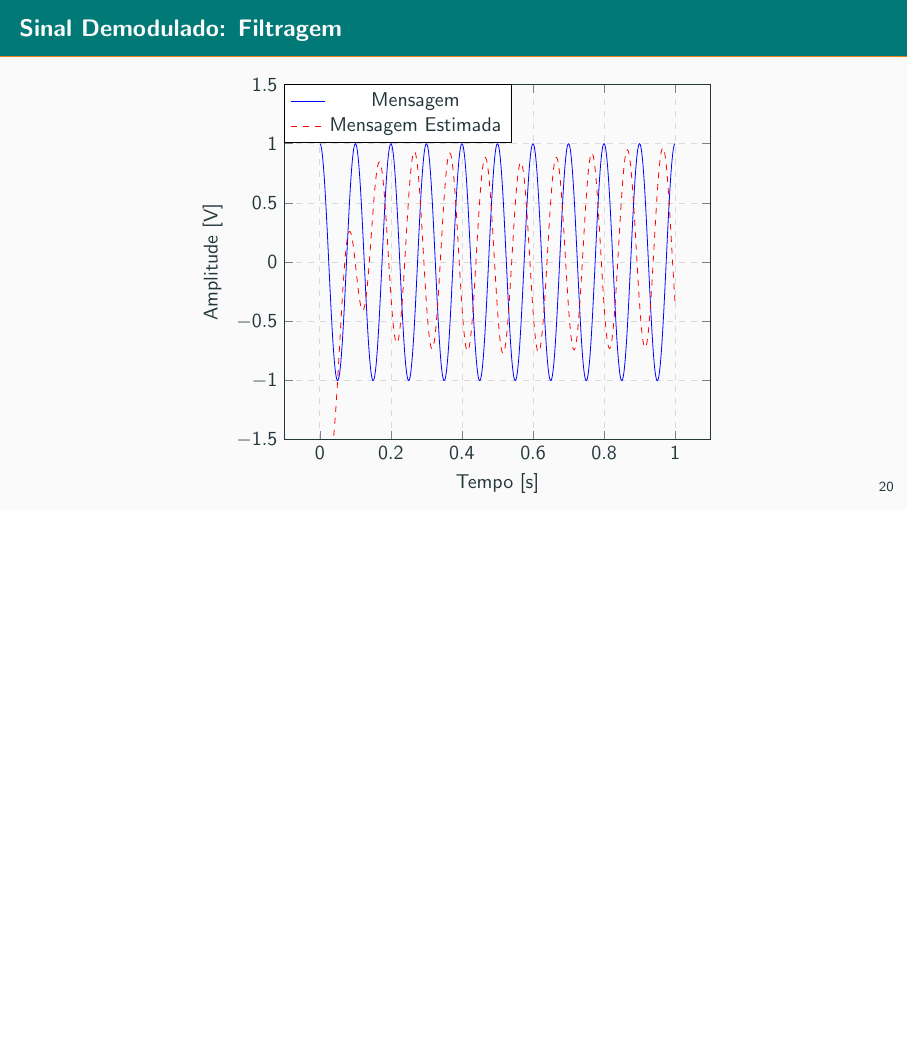
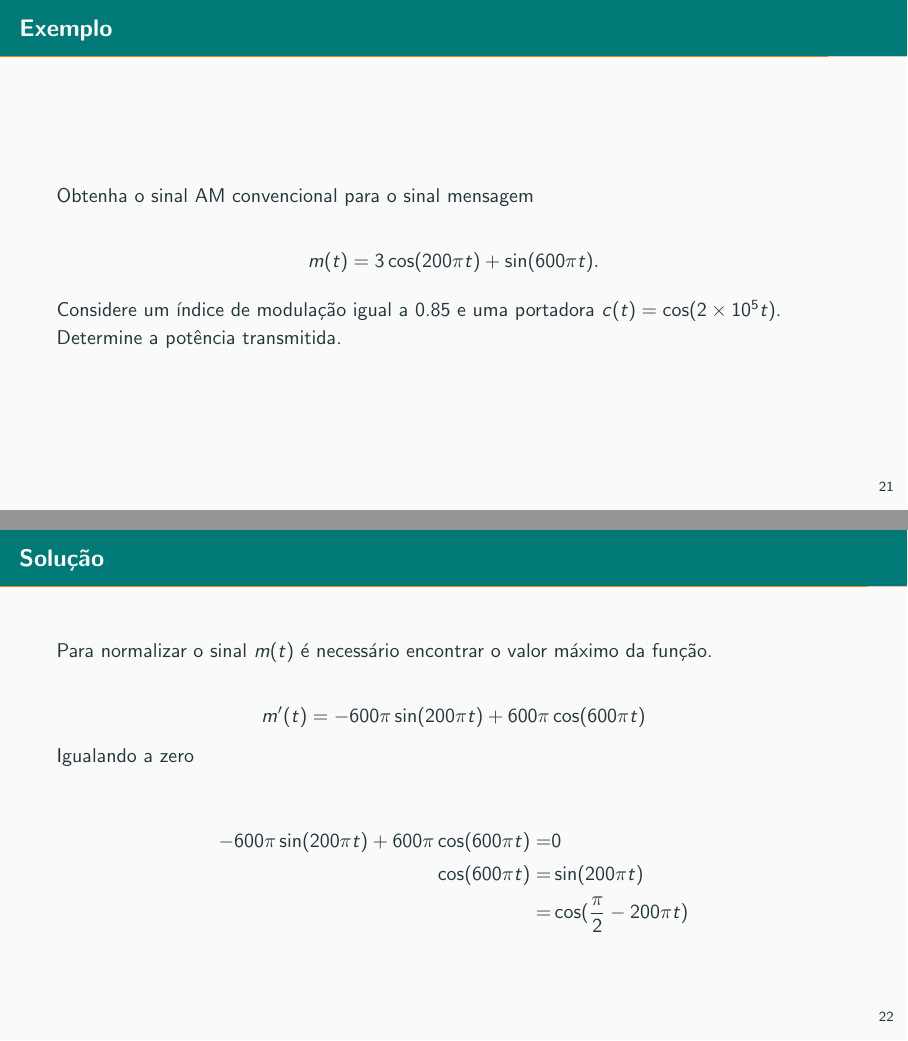
Before and after one commit to araujoUnb/curso_pricom, LaTeX slides (Slides/AM/AM.tex): page 23 of 23 before the commit and pages 24 and 25 of 26 after it, the two joined at a grey line, the shorter picture padded with empty space. Compiled offline with pdfLaTeX.

Commit message:
Exemplo de modulação convecional

```diff
--- a/Slides/AM/AM.tex
+++ b/Slides/AM/AM.tex
@@ -656,3 +656,35 @@ Como primeiro passo, utilizamos um oscilador local para realocar a mensagem em s
   \end{figure}
 
 \end{frame}
+
+\begin{frame}
+  \frametitle{Exemplo}
+
+  Obtenha o sinal AM convencional para o sinal mensagem
+
+$$
+m(t) = 3\cos(200\pi t) + \sin(600\pi t).
+$$
+
+Considere um índice de modulação igual a 0.85 e uma portadora $c(t) = \cos(2 \times 10^5t)$. Determine a potência transmitida.
+
+\end{frame}
+
+\begin{frame}
+  \frametitle{Solução}
+
+  Para normalizar o sinal $m(t)$ é necessário encontrar o valor máximo da função.
+
+$$
+m^{\prime}(t) = -600\pi\sin(200\pi t) + 600\pi\cos(600\pi t)
+$$
+Igualando a zero
+
+
+\begin{align*}
+   -600\pi\sin(200\pi t) + 600\pi\cos(600\pi t) = & 0 \\
+   \cos(600\pi t) = & \sin(200\pi t)\\
+                  = &  \cos(\frac{\pi}{2} - 200\pi t)
+\end{align*}
+
+\end{frame}
```
Also changed, not shown: Slides/AM/AM.tex (27 more changed lines).
